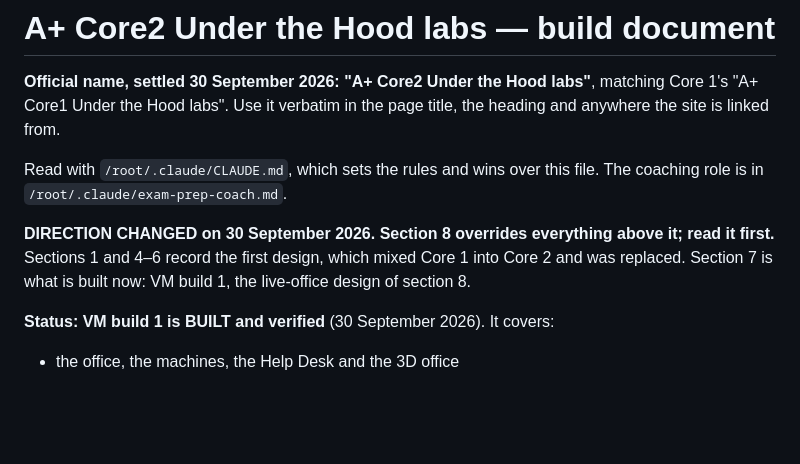
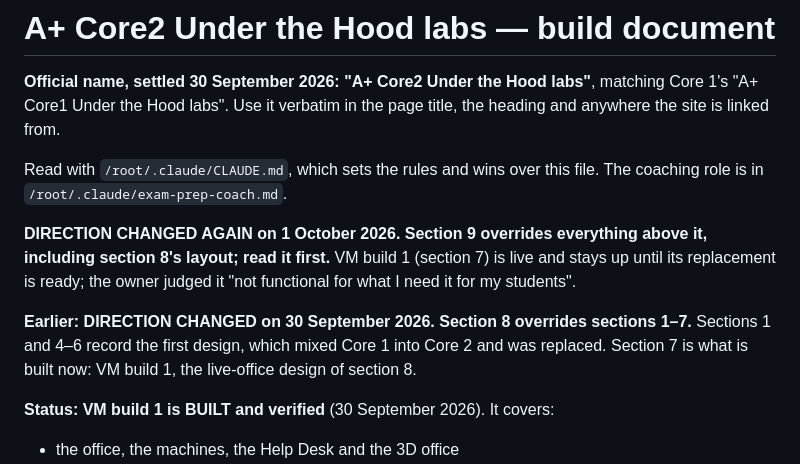
Before and after one commit to RafikiScyent888/A-Core-2-Under-the-Hood-, a Markdown page: CLAUDE.md, the part around one of its changes. Drawn GitHub-style; blank space fills up the shorter version.

```diff
--- a/CLAUDE.md
+++ b/CLAUDE.md
@@ -7,8 +7,14 @@ page title, the heading and anywhere the site is linked from.
 Read with `/root/.claude/CLAUDE.md`, which sets the rules and wins over this
 file. The coaching role is in `/root/.claude/exam-prep-coach.md`.
 
-**DIRECTION CHANGED on 30 September 2026. Section 8 overrides everything
-above it; read it first.** Sections 1 and 4–6 record the first design,
+**DIRECTION CHANGED AGAIN on 1 October 2026. Section 9 overrides
+everything above it, including section 8's layout; read it first.**
+VM build 1 (section 7) is live and stays up until its replacement is
+ready; the owner judged it "not functional for what I need it for my
+students".
+
+**Earlier: DIRECTION CHANGED on 30 September 2026. Section 8 overrides
+sections 1–7.** Sections 1 and 4–6 record the first design,
 which mixed Core 1 into Core 2 and was replaced. Section 7 is what is built
 now: VM build 1, the live-office design of section 8.
 
```
Also changed, not shown: other parts of CLAUDE.md (+66 -0 lines).
